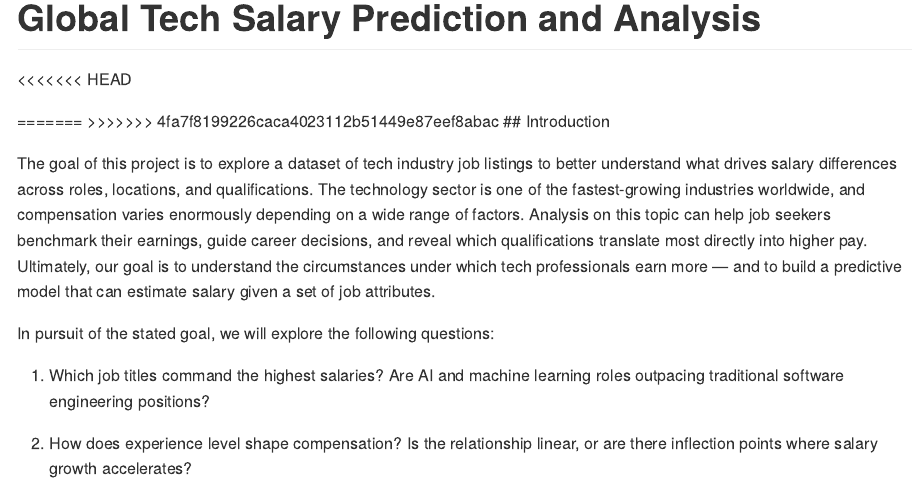
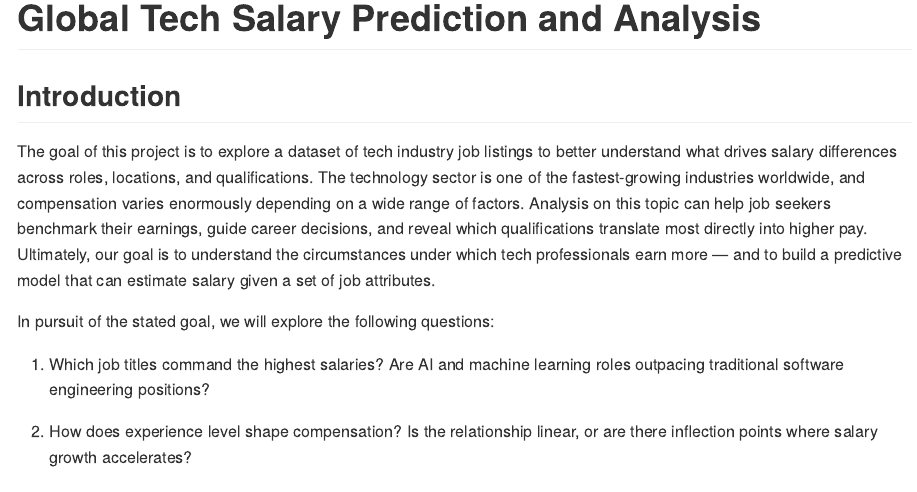
Before and after one commit to shivamanishr/FinalProject, an R Markdown document (README.Rmd): the page in a window 1100 px wide, from its top. Rendered offline with R 4.5, knitr and Pandoc, with nearby package versions; some code elsewhere in the file could not run offline.

Commit message:
Update README.Rmd

```diff
--- a/README.Rmd
+++ b/README.Rmd
@@ -2,10 +2,7 @@
 title: "Global Tech Salary Prediction and Analysis"
 output: github_document
 ---
-<<<<<<< HEAD
 
-=======
->>>>>>> 4fa7f8199226caca4023112b51449e87eef8abac
 ## Introduction
 
 The goal of this project is to explore a dataset of tech industry job listings to better understand what drives salary differences across roles, locations, and qualifications. The technology sector is one of the fastest-growing industries worldwide, and compensation varies enormously depending on a wide range of factors. Analysis on this topic can help job seekers benchmark their earnings, guide career decisions, and reveal which qualifications translate most directly into higher pay. Ultimately, our goal is to understand the circumstances under which tech professionals earn more — and to build a predictive model that can estimate salary given a set of job attributes.
```
